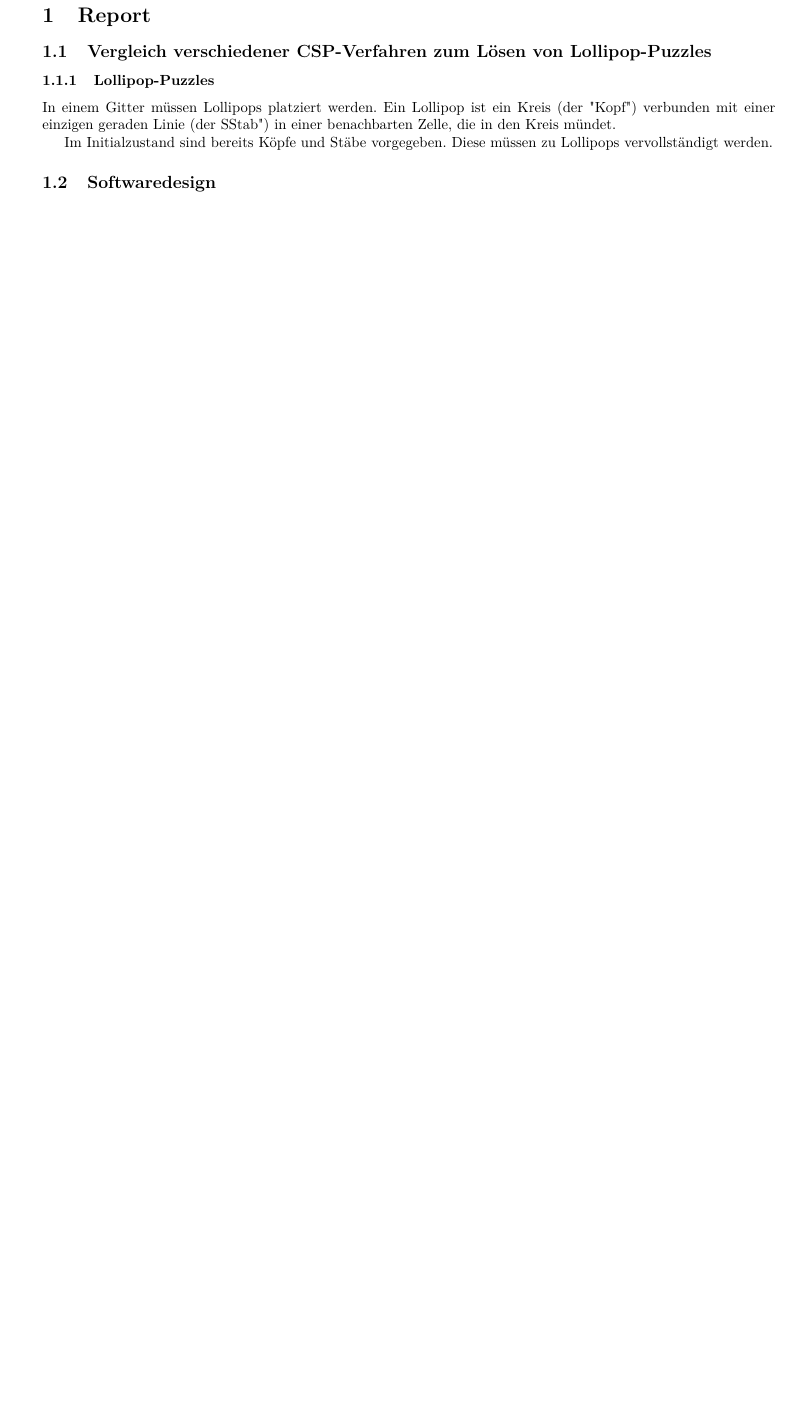
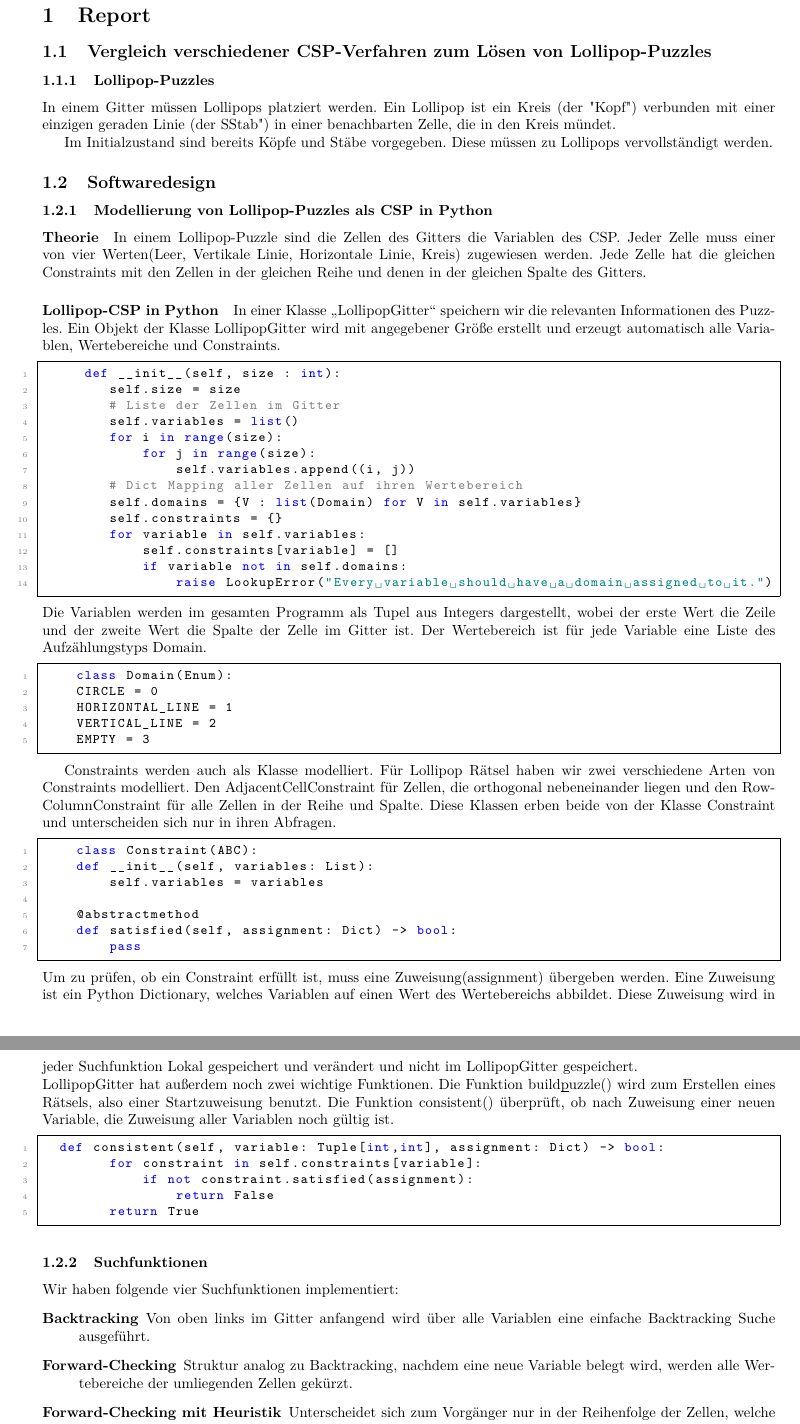
Before and after one commit to Cederico187/Constrain-propagation-solver-Uni-project-, a LaTeX document (Report_Latex/TEX/Report.tex): part of page 2 of 2 before the commit and two parts of pages 2 and 3 of 3 after it, the two joined at a grey line, cut so that both start at the same text, the shorter picture padded with empty space. Compiled offline with pdfLaTeX.

Commit message:
Report Softwaredesign

```diff
--- a/Report_Latex/TEX/Report.tex
+++ b/Report_Latex/TEX/Report.tex
@@ -53,3 +70,78 @@ werden.
 
 \subsection{Softwaredesign}
 
+\subsubsection{Modellierung von Lollipop-Puzzles als CSP in Python}
+
+\paragraph{Theorie}
+
+In einem Lollipop-Puzzle sind die Zellen des Gitters die Variablen des CSP.
+Jeder Zelle muss einer von vier Werten(Leer, Vertikale Linie, Horizontale Linie, Kreis) zugewiesen werden.
+Jede Zelle hat die gleichen Constraints mit den Zellen in der gleichen Reihe und denen in der gleichen Spalte des Gitters.
+
+\paragraph{Lollipop-CSP in Python}
+
+In einer Klasse \glqq LollipopGitter\grqq{} speichern wir die relevanten Informationen des Puzzles.
+Ein Objekt der Klasse LollipopGitter wird mit angegebener Größe erstellt und erzeugt automatisch alle Variablen, Wertebereiche und Constraints.
+\begin{lstlisting}[label={lst:LollipopKonstruktor}]
+     def __init__(self, size : int):
+        self.size = size
+        # Liste der Zellen im Gitter
+        self.variables = list()
+        for i in range(size):
+            for j in range(size):
+                self.variables.append((i, j))
+        # Dict Mapping aller Zellen auf ihren Wertebereich
+        self.domains = {V : list(Domain) for V in self.variables}
+        self.constraints = {}
+        for variable in self.variables:
+            self.constraints[variable] = []
+            if variable not in self.domains:
+                raise LookupError("Every variable should have a domain assigned to it.")
+\end{lstlisting}
+Die Variablen werden im gesamten Programm als Tupel aus Integers dargestellt, wobei der erste Wert
+die Zeile und der zweite Wert die Spalte der Zelle im Gitter ist.
+Der Wertebereich ist für jede Variable eine Liste des Aufzählungstyps Domain.
+\begin{lstlisting}[label={lst:domain}]
+    class Domain(Enum):
+    CIRCLE = 0
+    HORIZONTAL_LINE = 1
+    VERTICAL_LINE = 2
+    EMPTY = 3
+\end{lstlisting}
+
+Constraints werden auch als Klasse modelliert.
+Für Lollipop Rätsel haben wir zwei verschiedene Arten von Constraints modelliert.
+Den AdjacentCellConstraint für Zellen, die orthogonal nebeneinander liegen und den RowColumnConstraint für alle Zellen in
+der Reihe und Spalte.
+Diese Klassen erben beide von der Klasse Constraint und unterscheiden sich nur in ihren Abfragen.
+\begin{lstlisting}[label={lst:ConstraintKlasse}]
+    class Constraint(ABC):
+    def __init__(self, variables: List):
+        self.variables = variables
+
+    @abstractmethod
+    def satisfied(self, assignment: Dict) -> bool:
+        pass
+\end{lstlisting}
+Um zu prüfen, ob ein Constraint erfüllt ist, muss eine Zuweisung(assignment) übergeben werden.
+Eine Zuweisung ist ein Python Dictionary, welches Variablen auf einen Wert des Wertebereichs abbildet.
+Diese Zuweisung wird in jeder Suchfunktion Lokal gespeichert und verändert und nicht im LollipopGitter gespeichert.\newline
+LollipopGitter hat außerdem noch zwei wichtige Funktionen.
+Die Funktion build\underbar puzzle() wird zum Erstellen eines Rätsels, also einer Startzuweisung benutzt.
+Die Funktion consistent() überprüft, ob nach Zuweisung einer neuen Variable, die Zuweisung aller Variablen noch gültig ist.
+\begin{lstlisting}[label={lst:consistent}]
+  def consistent(self, variable: Tuple[int,int], assignment: Dict) -> bool:
+        for constraint in self.constraints[variable]:
+            if not constraint.satisfied(assignment):
+                return False
+        return True
+\end{lstlisting}
+
+\subsubsection{Suchfunktionen}
+Wir haben folgende vier Suchfunktionen implementiert:
+\begin{description}
+    \item [Backtracking] Von oben links im Gitter anfangend wird über alle Variablen eine einfache Backtracking Suche ausgeführt.
+    \item[Forward-Checking] Struktur analog zu Backtracking, nachdem eine neue Variable belegt wird, werden alle Wertebereiche der umliegenden Zellen gekürzt.
+    \item[Forward-Checking mit Heuristik] Unterscheidet sich zum Vorgänger nur in der Reihenfolge der Zellen, welche untersucht werden.
+    Nach Minimum-Remaining-Values Heuristik wird immer die Zelle zuerst untersucht, welche am wenigsten mögliche Werte hat.
+    \item[Complete Search] Analog zum Vorgänger, nur am Anfang wird über das ganze Gitter mit Constraint Propagation 2-Konsistenz hergestellt.
```
Also changed, not shown: Report_Latex/TEX/Report.tex (38 more changed lines), 7 other files.
